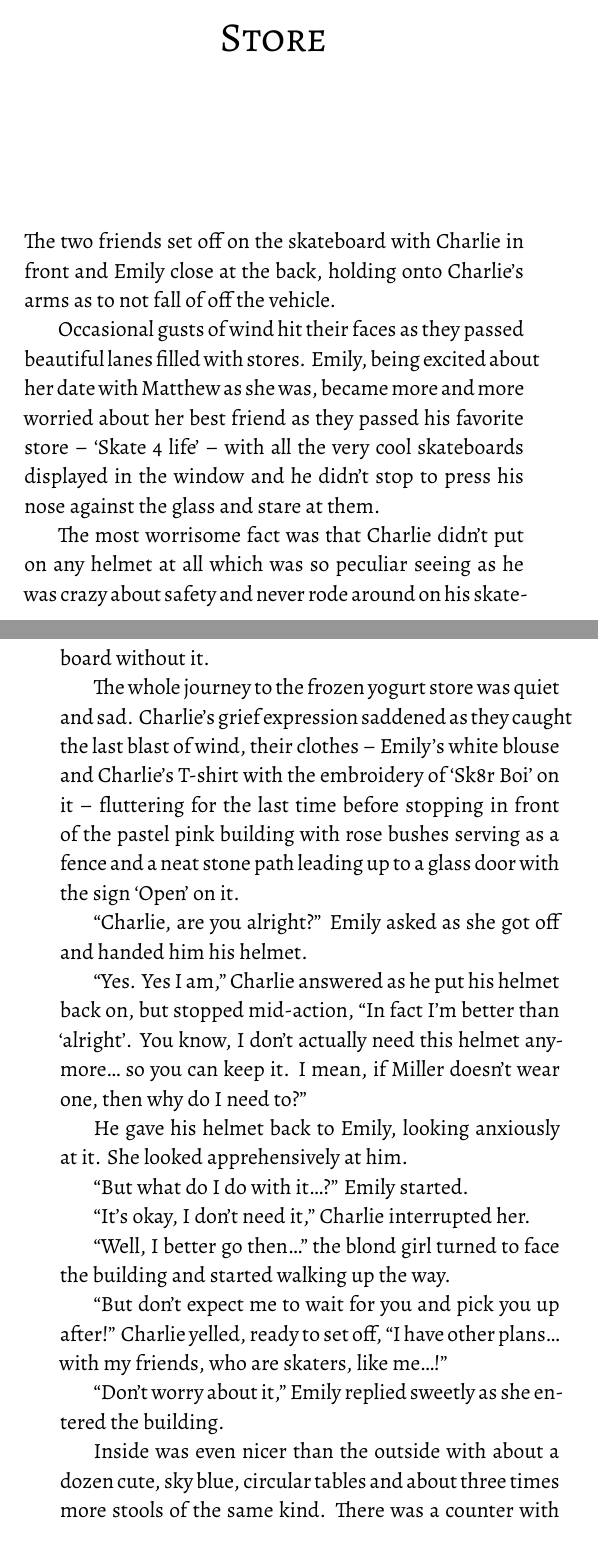
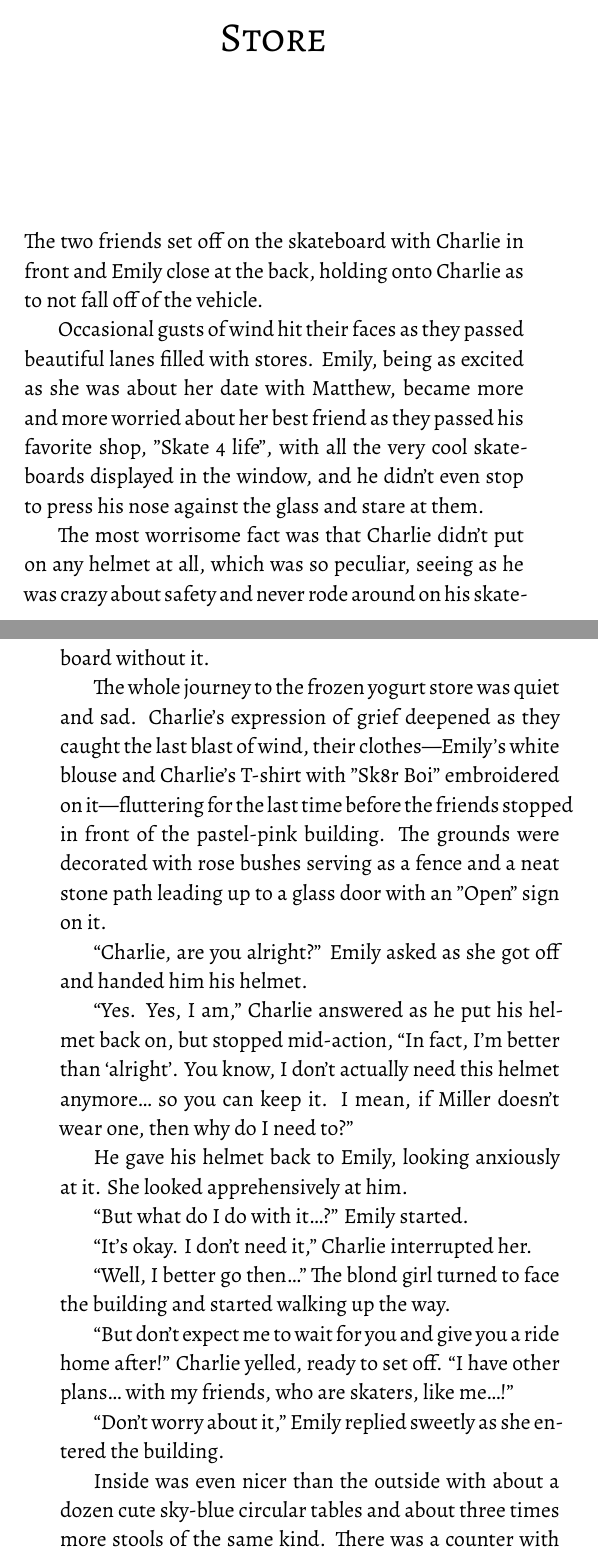
Before and after one commit to kira-trunova/three-parts-of-a-whole-book, a LaTeX book (book.tex, which reads ch05.tex): two parts of pages 27 and 28 of 88, joined at a grey line, cut so that both start at the same text. Compiled offline with XeLaTeX.

Commit message:
Chapter 5 edited

```diff
--- a/ch05.tex
+++ b/ch05.tex
@@ -1,27 +1,27 @@
-The two friends set off on the skateboard with Charlie in front and Emily close at the back, holding onto Charlie’s arms as to not fall of off the vehicle.
+The two friends set off on the skateboard with Charlie in front and Emily close at the back, holding onto Charlie as to not fall off of the vehicle.
 
-Occasional gusts of wind hit their faces as they passed beautiful lanes filled with stores. Emily, being excited about her date with Matthew as she was, became more and more worried about her best friend as they passed his favorite store – ‘Skate 4 life’ – with all the very cool skateboards displayed in the window and he didn’t stop to press his nose against the glass and stare at them.
+Occasional gusts of wind hit their faces as they passed beautiful lanes filled with stores. Emily, being as excited as she was about her date with Matthew, became more and more worried about her best friend as they passed his favorite shop, "Skate 4 life", with all the very cool skateboards displayed in the window, and he didn't even stop to press his nose against the glass and stare at them.
 
-The most worrisome fact was that Charlie didn’t put on any helmet at all which was so peculiar seeing as he was crazy about safety and never rode around on his skateboard without it.
+The most worrisome fact was that Charlie didn’t put on any helmet at all, which was so peculiar, seeing as he was crazy about safety and never rode around on his skateboard without it.
 
-The whole journey to the frozen yogurt store was quiet and sad. Charlie’s grief expression saddened as they caught the last blast of wind, their clothes – Emily’s white blouse and Charlie’s T-shirt with the embroidery of ‘Sk8r Boi’ on it – fluttering for the last time before stopping in front of the pastel pink building with rose bushes serving as a fence and a neat stone path leading up to a glass door with the sign ‘Open’ on it.
+The whole journey to the frozen yogurt store was quiet and sad. Charlie’s expression of grief deepened as they caught the last blast of wind, their clothes—Emily’s white blouse and Charlie’s T-shirt with "Sk8r Boi" embroidered on it—fluttering for the last time before the friends stopped in front of the pastel-pink building. The grounds were decorated with rose bushes serving as a fence and a neat stone path leading up to a glass door with an "Open" sign on it.
 
 “Charlie, are you alright?” Emily asked as she got off and handed him his helmet.
 
-“Yes. Yes I am,” Charlie answered as he put his helmet back on, but stopped mid-action, “In fact I’m better than ‘alright’. You know, I don’t actually need this helmet anymore… so you can keep it. I mean, if Miller doesn’t wear one, then why do I need to?”
+“Yes. Yes, I am,” Charlie answered as he put his helmet back on, but stopped mid-action, “In fact, I’m better than ‘alright’. You know, I don’t actually need this helmet anymore… so you can keep it. I mean, if Miller doesn’t wear one, then why do I need to?”
 
 He gave his helmet back to Emily, looking anxiously at it. She looked apprehensively at him.
 
 “But what do I do with it…?” Emily started.
 
-“It’s okay, I don’t need it,” Charlie interrupted her.
+“It’s okay. I don’t need it,” Charlie interrupted her.
 
-“Well, I better go then…” the blond girl turned to face the building and started walking up the way.
+“Well, I better go then…” The blond girl turned to face the building and started walking up the way.
 
-“But don’t expect me to wait for you and pick you up after!” Charlie yelled, ready to set off, “I have other plans… with my friends, who are skaters, like me…!”
+“But don’t expect me to wait for you and give you a ride home after!” Charlie yelled, ready to set off. “I have other plans… with my friends, who are skaters, like me…!”
 
 “Don’t worry about it,” Emily replied sweetly as she entered the building.
 
-Inside was even nicer than the outside with about a dozen cute, sky blue, circular tables and about three times more stools of the same kind. There was a counter with three cash registers, a menu above them and a door to the right of the counter which assumingly led to the kitchen.
+Inside was even nicer than the outside with about a dozen cute sky-blue circular tables and about three times more stools of the same kind. There was a counter with four cash registers, a menu above them and a door to the right of the counter which assumingly led to the kitchen.
 
 Most of the tables were occupied and one of the occupants was, in fact, Matthew Miller, sitting at one of the tables all alone. Emily took a deep breath and walked up to him. As he noticed her, he immediately stood up and greeted her with a smile. Emily returned his smile with a nervous one of her own. And the date began.
```
